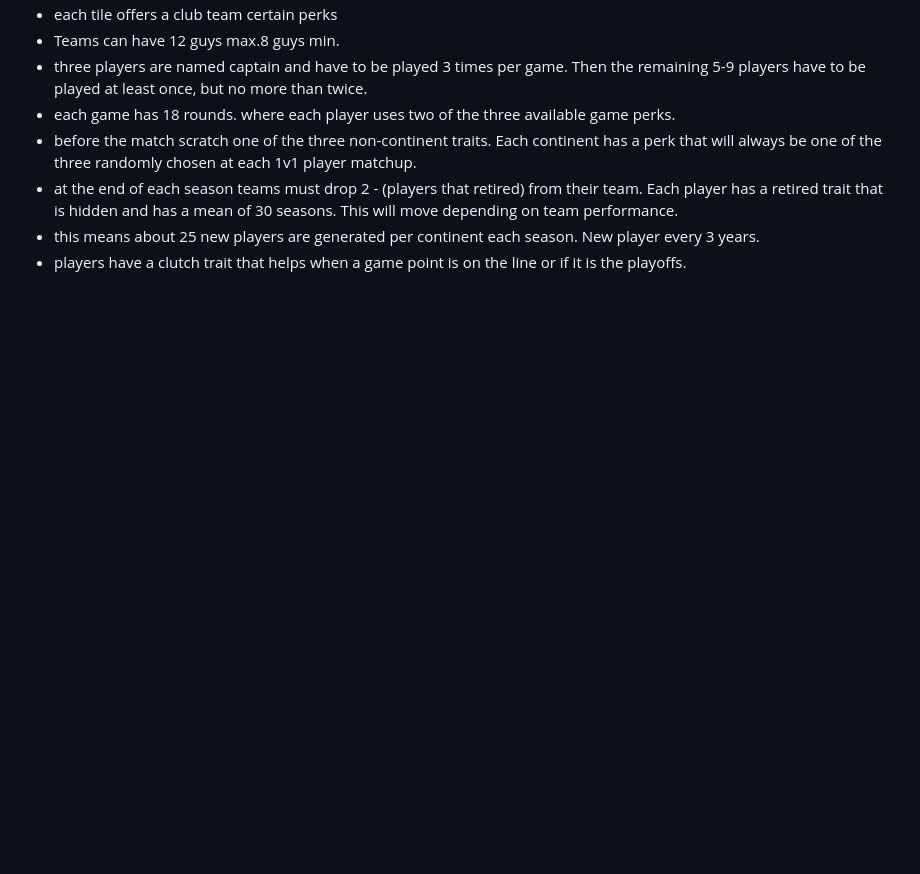
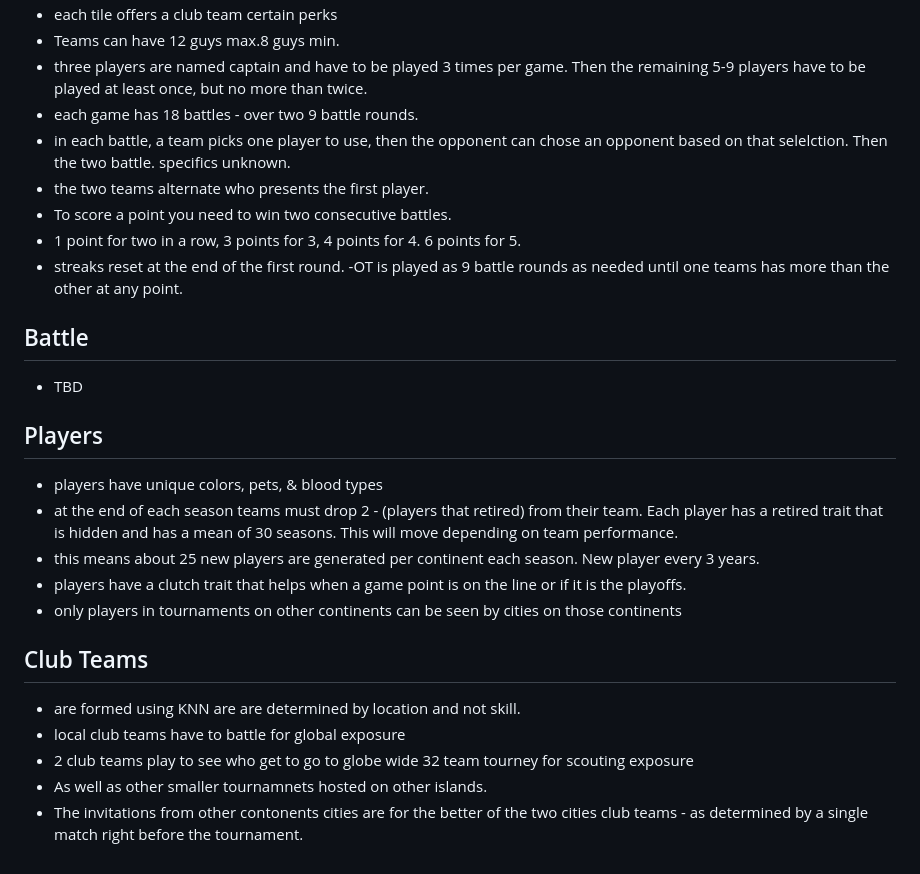
Before and after one commit to joel-day/chalkly-premier-league, a Markdown page: README.md, the part around the change printed below. GitHub-like rendering; blank space fills up the shorter version.

```diff
--- a/README.md
+++ b/README.md
@@ -28,8 +52,27 @@ The draft occurs in the offseason and considers the custom team and player prefe
 - each tile offers a club team certain perks
 - Teams can have 12 guys max.8 guys min.
 - three players are named captain and have to be played 3 times per game. Then the remaining 5-9 players have to be played at least once, but no more than twice.
-- each game has 18 rounds. where each player uses two of the three available game perks.
-- before the match scratch one of the three non-continent traits. Each continent has a perk that will always be one of the three randomly chosen at each 1v1 player matchup.
+- each game has 18 battles - over two 9 battle rounds.
+- in each battle, a team picks one player to use, then the opponent can chose an opponent based on that selelction. Then the two battle. specifics unknown.
+- the two teams alternate who presents the first player.
+- To score a point you need to win two consecutive battles.
+- 1 point for two in a row, 3 points for 3, 4 points for 4. 6 points for 5.
+- streaks reset at the end of the first round.
+-OT is played as 9 battle rounds as needed until one teams has more than the other at any point.
+
+## Battle
+- TBD
+
+## Players
+- players have unique colors, pets, & blood types
 - at the end of each season teams must drop 2 - (players that retired) from their team. Each player has a retired trait that is hidden and has a mean of 30 seasons. This will move depending on team performance.
 - this means about 25 new players are generated per continent each season. New player every 3 years.
 - players have a clutch trait that helps when a game point is on the line or if it is the playoffs.
+- only players in tournaments on other continents can be seen by cities on those continents
+
+## Club Teams
+- are formed using KNN are are determined by location and not skill.
+- local club teams have to battle for global exposure
+- 2 club teams play to see who get to go to globe wide 32 team tourney for scouting exposure
+- As well as other smaller tournamnets hosted on other islands.
+- The invitations from other contonents cities are for the better of the two cities club teams - as determined by a single match right before the tournament.
```
Also changed, not shown: other parts of README.md (+34 -10 lines).
